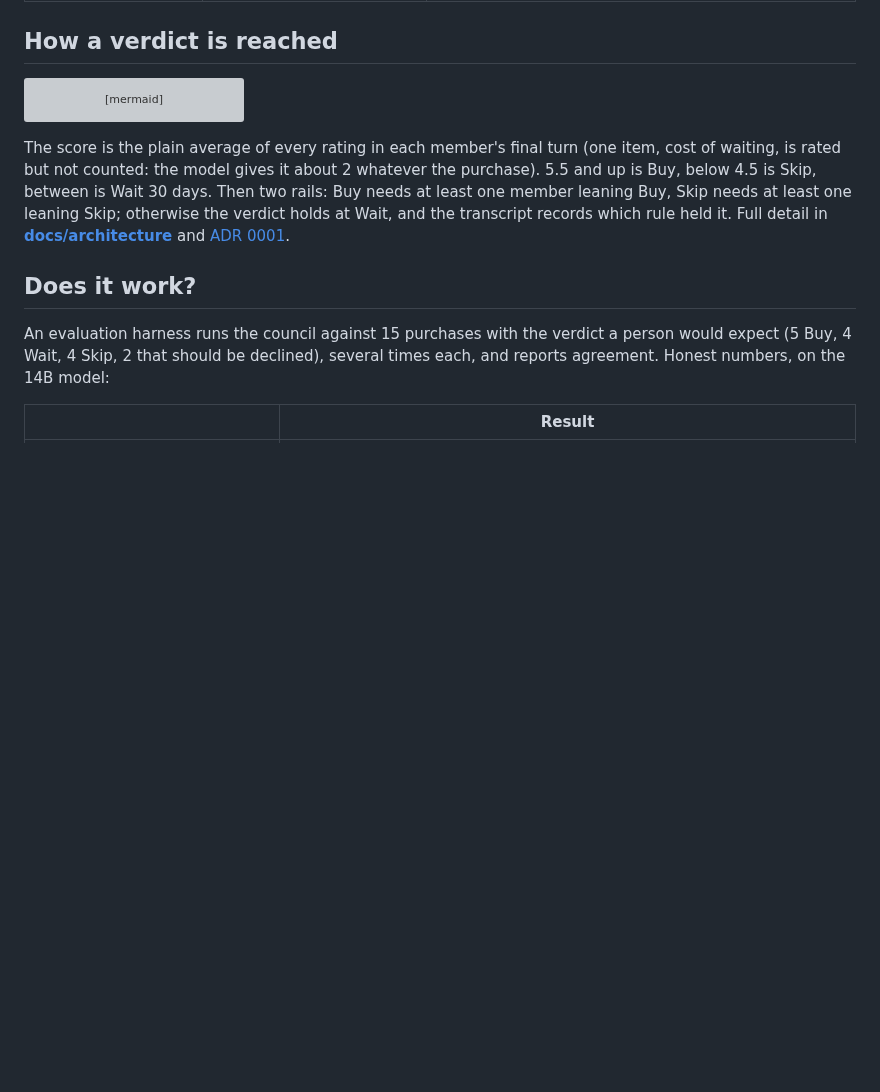
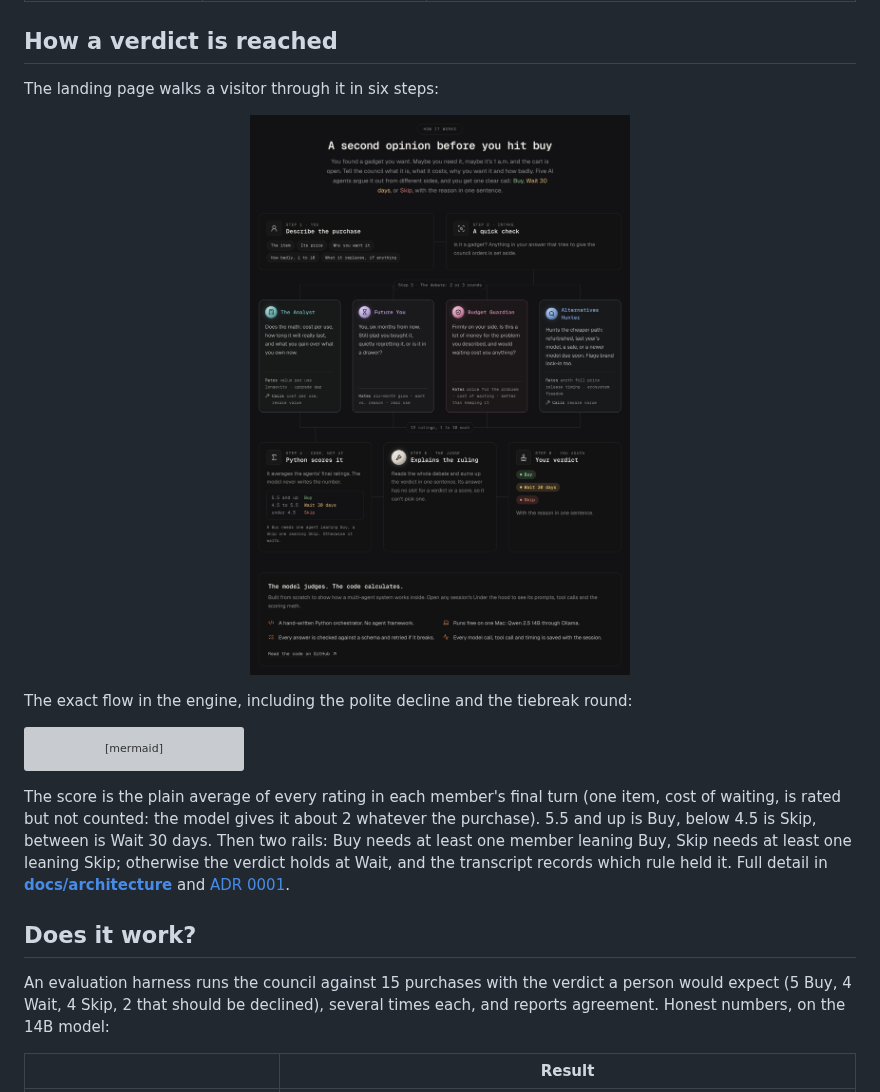
Before and after one commit to lautbzehn/talk-me-out-of-it, a Markdown page: README.md, the part around the change. Rendered like a GitHub page; pictures changed too: docs/screenshots/how-it-works.jpg (added); blank space fills up the shorter version; grey boxes are pictures that could not be loaded.

````diff
--- a/README.md
+++ b/README.md
@@ -55,6 +55,14 @@
 | **Everything is on the record** | Under the hood shows every call, retry and tool result on a timeline. | Every session is one JSON transcript with a full trace and a snapshot of the engine that produced it. The site only reads transcripts. |
 
 ## How a verdict is reached
+
+The landing page walks a visitor through it in six steps:
+
+<p align="center">
+  <img src="docs/screenshots/how-it-works.jpg" width="80%" alt="The How it works section of the landing page: you describe the purchase, a quick check, four council members each rating it, Python scoring it, the Judge explaining the ruling, and your verdict, above the line that the model judges and the code calculates">
+</p>
+
+The exact flow in the engine, including the polite decline and the tiebreak round:
 
 ```mermaid
 flowchart TB
````
Also changed, not shown: 1 other file.
